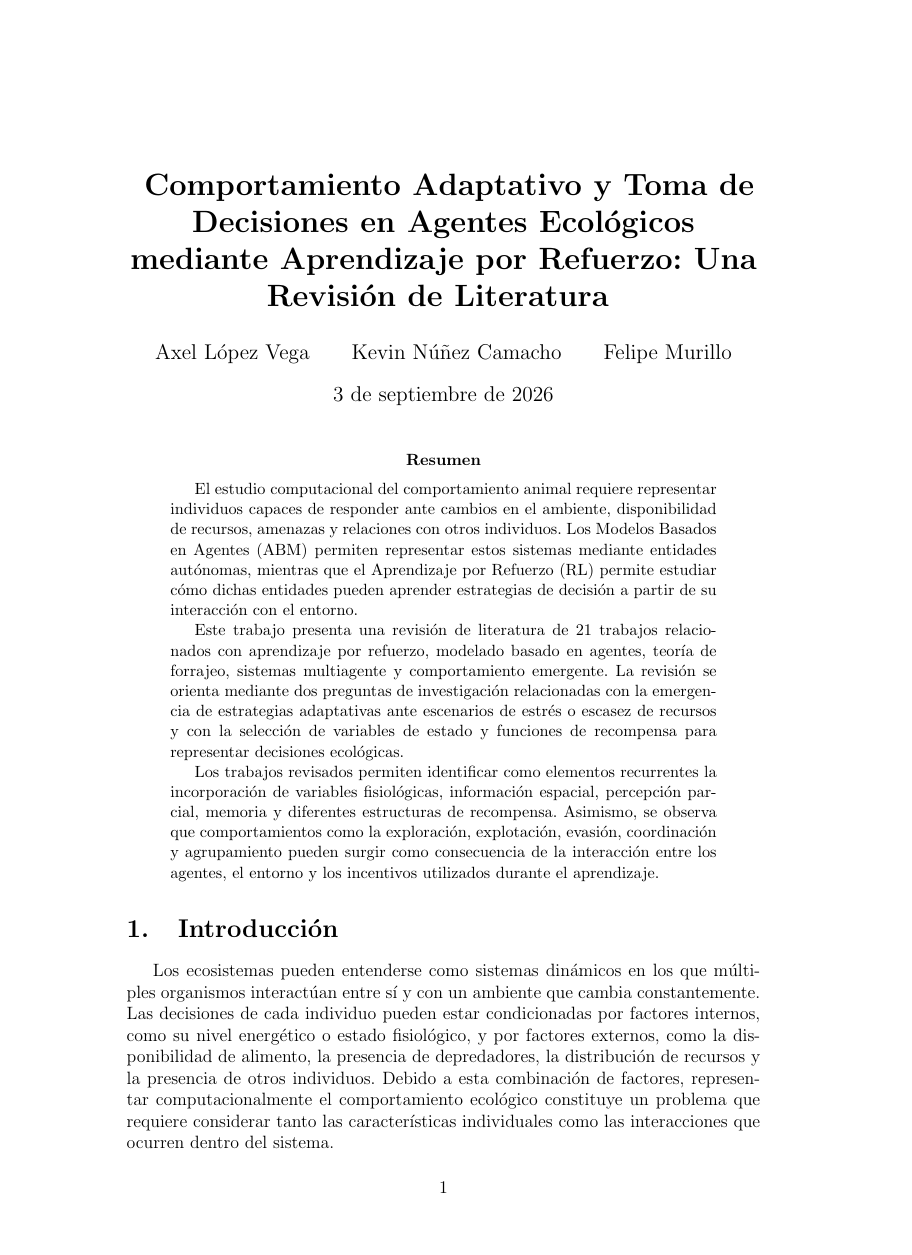
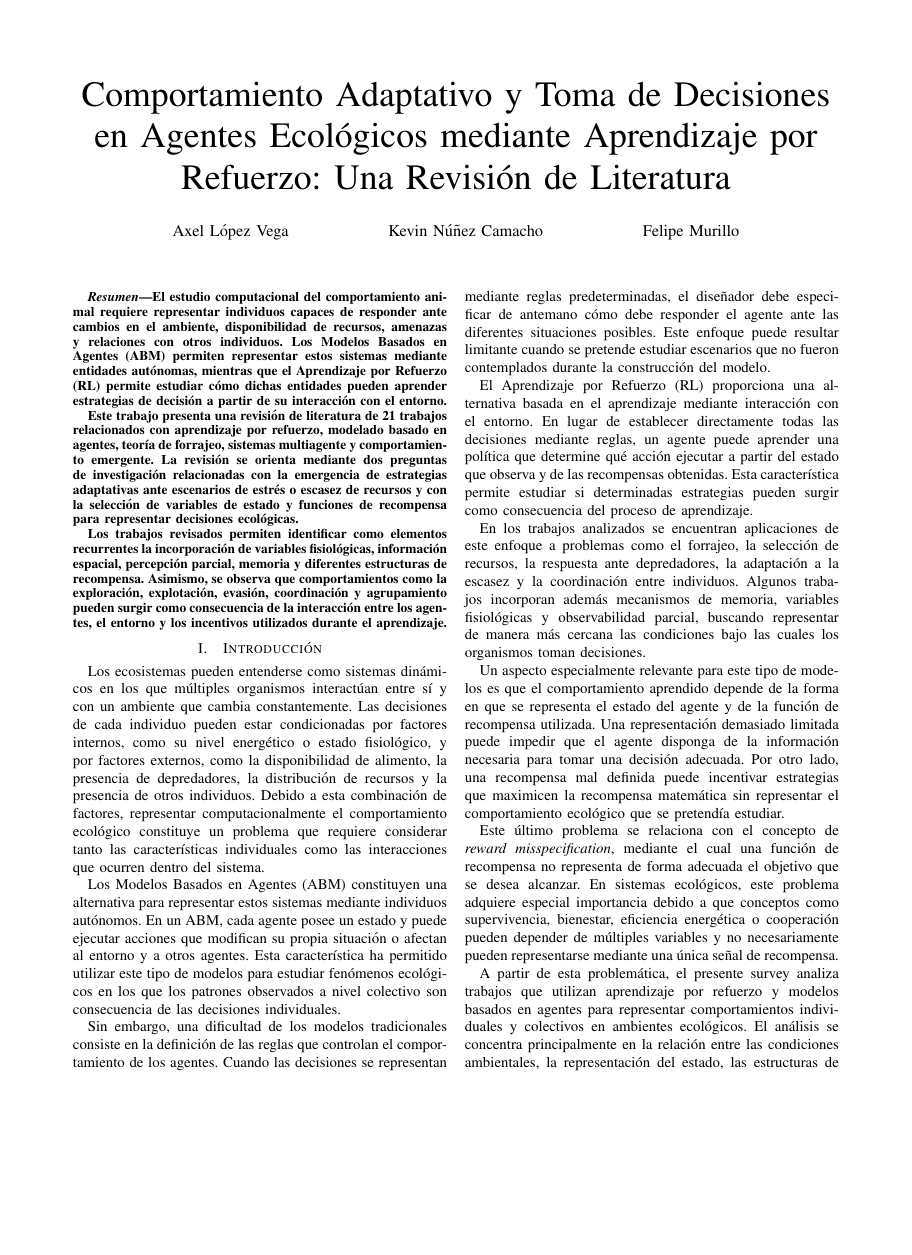
Before and after one commit to Axlopez249/IA, a LaTeX paper (Survey.TEX): page 1 of 8 before the commit and page 1 of 4 after it, the shorter picture padded with empty space. Compiled offline with pdfLaTeX.

Commit message:
IEEE Format

```diff
--- a/Survey.TEX
+++ b/Survey.TEX
@@ -1,4 +1,5 @@
-\documentclass[12pt,a4paper]{article}
+\documentclass[conference]{IEEEtran}
+\IEEEoverridecommandlockouts
 
 % ---------------------------------------------------------
 % PAQUETES
@@ -12,17 +13,9 @@
 \usepackage{array}
 \usepackage{longtable}
 \usepackage{hyperref}
-\usepackage{geometry}
 \usepackage{float}
 \usepackage{xcolor}
 \usepackage{enumitem}
-
-\geometry{
-    top=2.5cm,
-    bottom=2.5cm,
-    left=3cm,
-    right=3cm
-}
 
 \hypersetup{
     colorlinks=true,
@@ -35,23 +28,15 @@
 % INFORMACIÓN DEL DOCUMENTO
 % ---------------------------------------------------------
 
-\title{
-\textbf{
-Comportamiento Adaptativo y Toma de Decisiones en
-Agentes Ecológicos mediante Aprendizaje por Refuerzo:
-Una Revisión de Literatura
-}
-}
+\title{Comportamiento Adaptativo y Toma de Decisiones en Agentes Ecológicos mediante Aprendizaje por Refuerzo: Una Revisión de Literatura}
 
 \author{
-Axel López Vega
+\IEEEauthorblockN{Axel López Vega}
 \and
-Kevin Núñez Camacho
+\IEEEauthorblockN{Kevin Núñez Camacho}
 \and
-Felipe Murillo
+\IEEEauthorblockN{Felipe Murillo}
 }
-
-\date{\today}
 
 % ---------------------------------------------------------
 % DOCUMENTO
```
Also changed, not shown: Survey.TEX (2 more changed lines).
